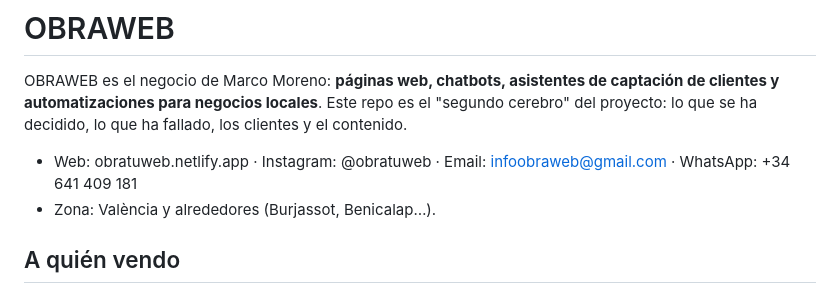
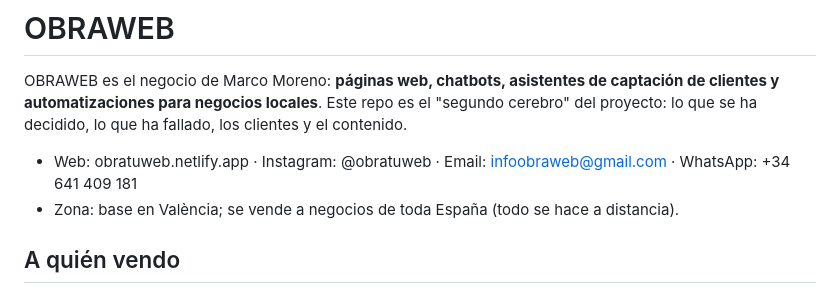
Before and after one commit to Marco8500/OBRAWEB, a Markdown page: CLAUDE.md, the part around the change. GitHub-like rendering.

```diff
--- a/CLAUDE.md
+++ b/CLAUDE.md
@@ -3,7 +3,7 @@
 OBRAWEB es el negocio de Marco Moreno: **páginas web, chatbots, asistentes de captación de clientes y automatizaciones para negocios locales**. Este repo es el "segundo cerebro" del proyecto: lo que se ha decidido, lo que ha fallado, los clientes y el contenido.
 
 - Web: obratuweb.netlify.app · Instagram: @obratuweb · Email: infoobraweb@gmail.com · WhatsApp: +34 641 409 181
-- Zona: València y alrededores (Burjassot, Benicalap…).
+- Zona: base en València; se vende a negocios de toda España (todo se hace a distancia).
 
 ## A quién vendo
 
```
Also changed, not shown: memoria/README.md (+1 -0 lines), memoria/decisiones/prospectos-en-toda-espana.md (added, +12 -0 lines).
